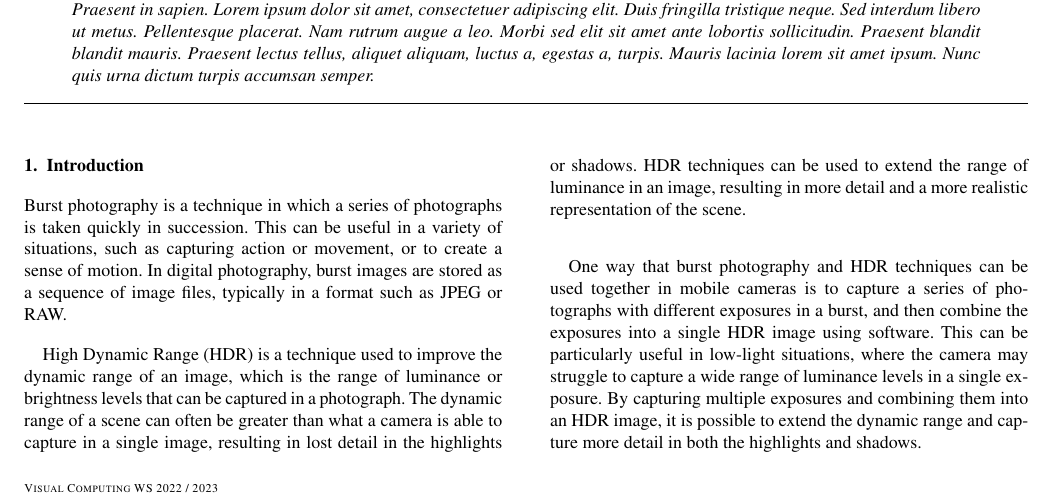
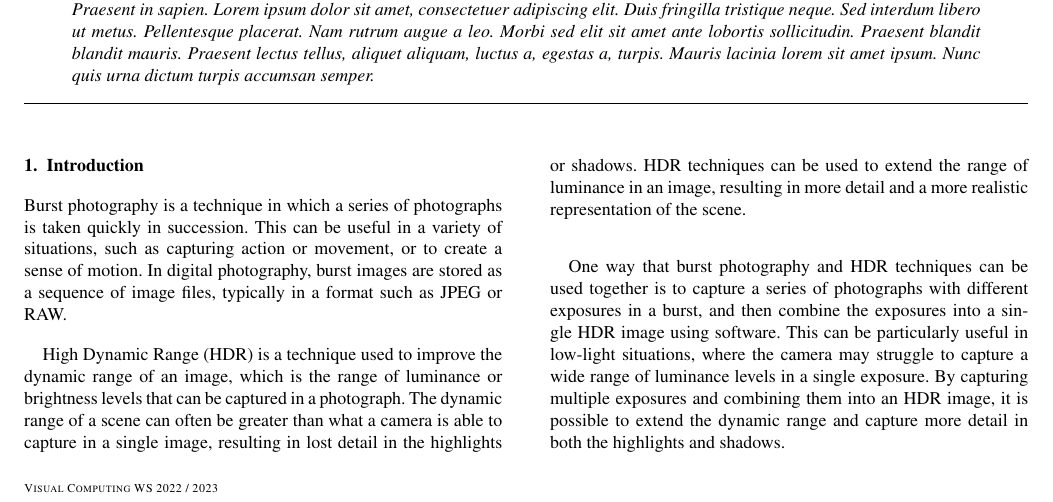
Before and after one commit to sourcloud/visual-computing, a LaTeX document (documentation/paper.tex): part of page 1 of 2, cut so that both start at the same text. Compiled offline with pdfLaTeX.

```diff
--- a/paper.tex
+++ b/documentation/paper.tex
@@ -125,7 +125,7 @@
 HDR techniques can be used to extend the range of luminance in an image,
 resulting in more detail and a more realistic representation of the scene.
 
-One way that burst photography and HDR techniques can be used together in mobile cameras
+One way that burst photography and HDR techniques can be used together
 is to capture a series of photographs with different exposures in a burst, and then combine
 the exposures into a single HDR image using software. This can be particularly useful in
 low-light situations, where the camera may struggle to capture a wide range of luminance
```
Also changed, not shown: documentation/dfT1pcr.fd (renamed from dfT1pcr.fd), documentation/dfT1phv.fd (renamed from dfT1phv.fd), documentation/dfT1ptm.fd (renamed from dfT1ptm.fd), documentation/dfadobe.sty (renamed from dfadobe.sty), documentation/eg-alpha-doi.bst (renamed from eg-alpha-doi.bst), documentation/eg-alpha.bst (renamed from eg-alpha.bst), documentation/egpubl.cls (renamed from egpubl.cls), documentation/egweblnk.sty (renamed from egweblnk.sty), documentation/images/ModelbasedTrackingExample.png (renamed from images/ModelbasedTrackingExample.png), documentation/paper-bib.bib (renamed from paper-bib.bib), documentation/paper.pdf (added), hdrplus-implementation/Makefile (added), paper.pdf (deleted), 9 other files.
